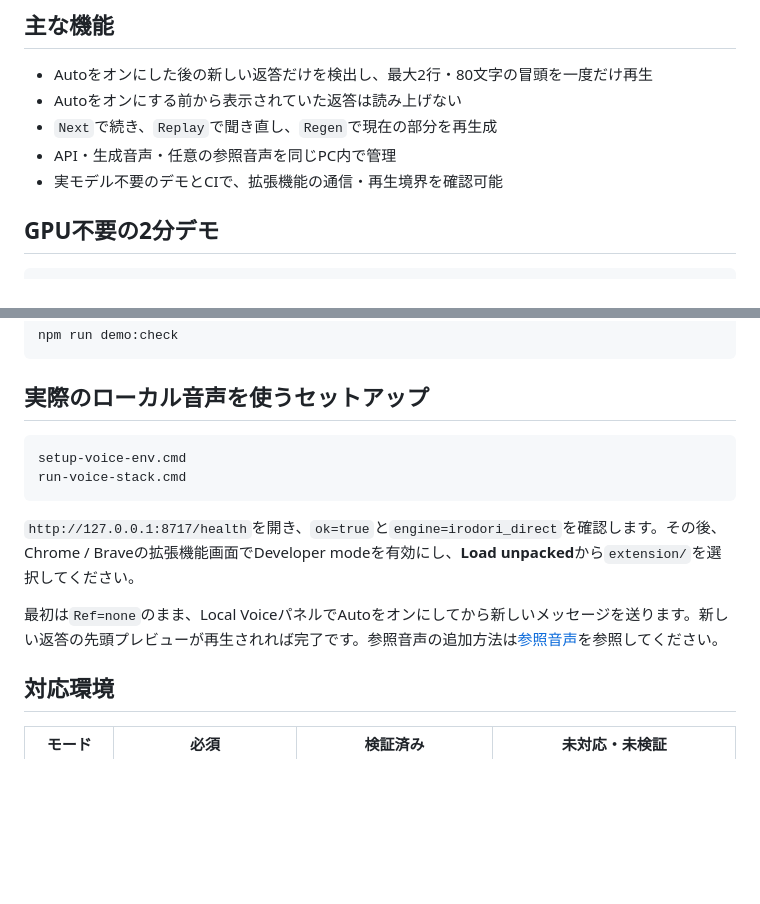
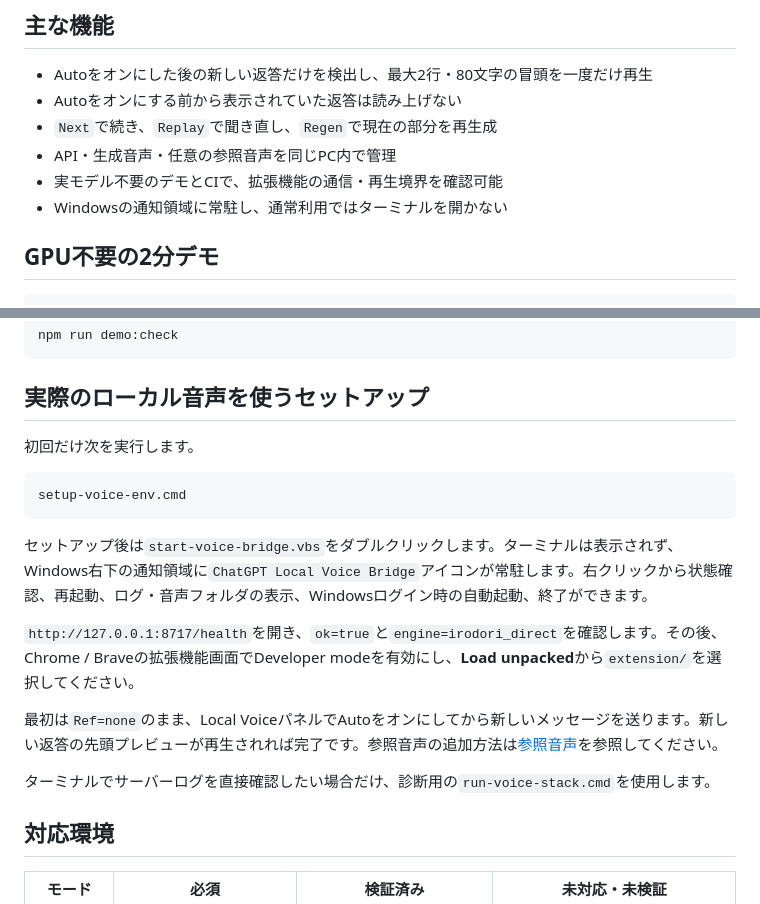
Before and after one commit to misaka310/chatgpt-local-voice-bridge, a Markdown page: README.md, 2 parts joined by grey strips. Rendered like a GitHub page; blank space fills up the shorter version.

Commit message:
docs: make tray launcher the normal startup path

````diff
--- a/README.md
+++ b/README.md
@@ -15,6 +15,7 @@ https://github.com/user-attachments/assets/55580bbe-1325-4548-a03b-d70f7004a7fb
 - `Next`で続き、`Replay`で聞き直し、`Regen`で現在の部分を再生成
 - API・生成音声・任意の参照音声を同じPC内で管理
 - 実モデル不要のデモとCIで、拡張機能の通信・再生境界を確認可能
+- Windowsの通知領域に常駐し、通常利用ではターミナルを開かない
 
 ## GPU不要の2分デモ
 
@@ -34,14 +35,19 @@ npm run demo:check
 
 ## 実際のローカル音声を使うセットアップ
 
+初回だけ次を実行します。
+
 ```bat
 setup-voice-env.cmd
-run-voice-stack.cmd
 ```
+
+セットアップ後は`start-voice-bridge.vbs`をダブルクリックします。ターミナルは表示されず、Windows右下の通知領域に`ChatGPT Local Voice Bridge`アイコンが常駐します。右クリックから状態確認、再起動、ログ・音声フォルダの表示、Windowsログイン時の自動起動、終了ができます。
 
 `http://127.0.0.1:8717/health`を開き、`ok=true`と`engine=irodori_direct`を確認します。その後、Chrome / Braveの拡張機能画面でDeveloper modeを有効にし、**Load unpacked**から`extension/`を選択してください。
 
 最初は`Ref=none`のまま、Local VoiceパネルでAutoをオンにしてから新しいメッセージを送ります。新しい返答の先頭プレビューが再生されれば完了です。参照音声の追加方法は[参照音声](docs/reference-audio.md)を参照してください。
+
+ターミナルでサーバーログを直接確認したい場合だけ、診断用の`run-voice-stack.cmd`を使用します。
 
 ## 対応環境
 
````
